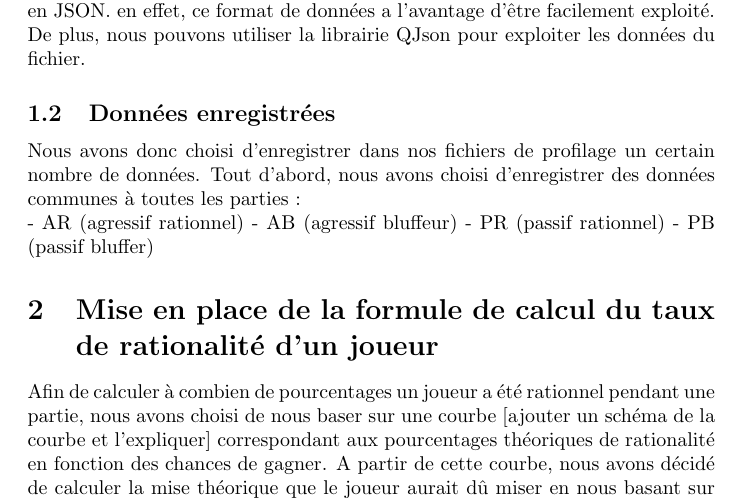
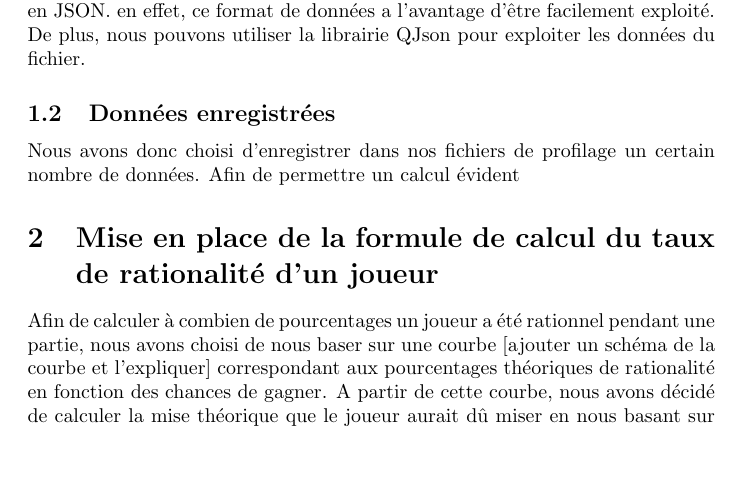
Before and after one commit to Gouga34/TERM1_Poker, a LaTeX document (Rapport/Rapport-Latex/Rapport-profilage_statique.tex): part of page 1 of 3, cut so that both start at the same text, the shorter picture padded with empty space. Compiled offline with pdfLaTeX.

Commit message:
Continuation ébauche rapport

```diff
--- a/Rapport/Rapport-Latex/Rapport-profilage_statique.tex
+++ b/Rapport/Rapport-Latex/Rapport-profilage_statique.tex
@@ -19,11 +19,8 @@ Afin de profiler nos joueurs, nous avons choisi d'enregistrer un certain nombre
 Comme on peut le constater, nous avons choisi d'enregistrer nos données en JSON. en effet, ce format de données a l'avantage d'être facilement exploité. De plus, nous pouvons utiliser la librairie QJson pour exploiter les données du fichier.
 
 \subsection{Données enregistrées}
-Nous avons donc choisi d'enregistrer dans nos fichiers de profilage un certain nombre de données. Tout d'abord, nous avons choisi d'enregistrer des données communes à toutes les parties : \\
-	- AR (agressif rationnel)
-	- AB (agressif bluffeur)
-	- PR (passif rationnel)
-	- PB (passif bluffer)
+Nous avons donc choisi d'enregistrer dans nos fichiers de profilage un certain nombre de données.
+Afin de permettre un calcul évident
 \section{Mise en place de la formule de calcul du taux de rationalité d'un joueur}
 
 Afin de calculer à combien de pourcentages un joueur a été rationnel pendant une partie, nous avons choisi de nous baser sur une courbe [ajouter un schéma de la courbe et l'expliquer] correspondant aux pourcentages théoriques de rationalité en fonction des chances de gagner. A partir de cette courbe, nous avons décidé de calculer la mise théorique que le joueur aurait dû miser en nous basant sur quatre paliers, comme on peut le voir dans la formule suivante. \par
```
